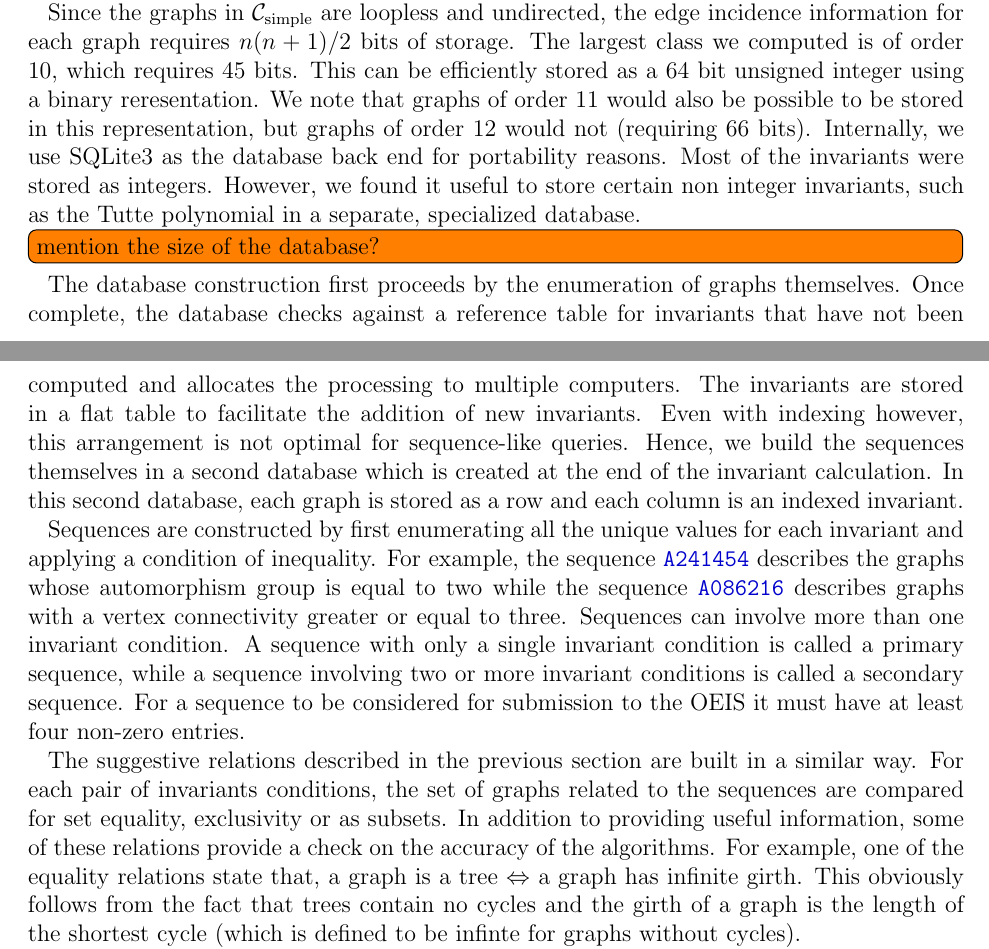
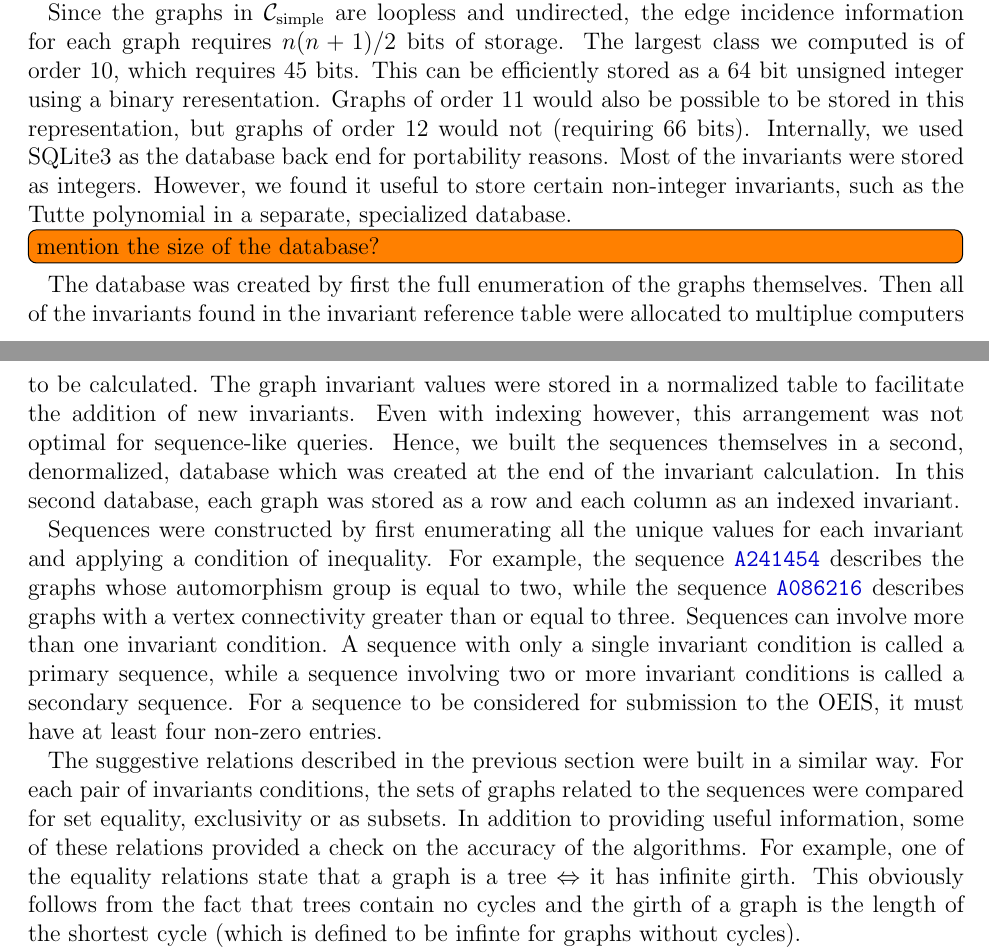
Before and after one commit to thoppe/Encyclopedia-of-Finite-Graphs, a LaTeX paper (report/report.tex): two parts of pages 3 and 4 of 12, joined at a grey line, cut so that both start at the same text. Compiled offline with pdfLaTeX.

Commit message:
Past/present consistency
I put past tense any time we talk about the methods, but present for anything that will be shown in the paper

```diff
--- a/report/report.tex
+++ b/report/report.tex
@@ -145,30 +149,33 @@ A full table of all sequences submitted to the OEIS can be found in Appendix \re
 Since the graphs in $\SIMPLECLASS$ are loopless and undirected, the edge incidence information for each graph requires $n(n+1)/2$ bits of storage.
 The largest class we computed is of order 10, which requires 45 bits.
 This can be efficiently stored as a 64 bit unsigned integer using a binary reresentation.
-We note that graphs of order 11 would also be possible to be stored in this representation, but graphs of order 12 would not (requiring 66 bits).
-Internally, we use SQLite3 as the database back end for portability reasons.
+Graphs of order 11 would also be possible to be stored in this representation, but graphs of order 12 would not (requiring 66 bits).
+Internally, we used SQLite3 as the database back end for portability reasons.
 Most of the invariants were stored as integers.
-However, we found it useful to store certain non integer invariants, such as the Tutte polynomial in a separate, specialized database.
+However, we found it useful to store certain non-integer invariants, such as the Tutte polynomial in a separate, specialized database. %not sure about the hyphenation rules but we have "non-zero" later, so I put a hyphen in non-integer
 \note{mention the size of the database?}
 
-The database construction first proceeds by the enumeration of graphs themselves.
-Once complete, the database checks against a reference table for invariants that have not been computed and allocates the processing to multiple computers.
-The invariants are stored in a flat table to facilitate the addition of new invariants.
-Even with indexing however, this arrangement is not optimal for sequence-like queries.
-Hence, we build the sequences themselves in a second database which is created at the end of the invariant calculation.
-In this second database, each graph is stored as a row and each column is an indexed invariant. % I don't think the phrase "indexed invariant" makes sense.
-% I would say "... and each column contains the value of a particular invariant for each graph. We place an index on each of the invariant columns to allow for fast querying, at the expense of disk space (which is readily available, and cheap).
+%The database construction first proceeds with the enumeration of graphs themselves.
+%Once complete, the database checks against a reference table for invariants that have not been computed and allocates the processing to multiple computers.
+The database was created by first the full enumeration of the graphs themselves.
+Then all of the invariants found in the invariant reference table were allocated to multiplue computers to be calculated.
+The graph invariant values were stored in a normalized table to facilitate the addition of new invariants.
+Even with indexing however, this arrangement was not optimal for sequence-like queries.
+Hence, we built the sequences themselves in a second, denormalized, database which was created at the end of the invariant calculation.
+In this second database, each graph was stored as a row and each column as an indexed invariant.
+% I don't think the phrase "indexed invariant" makes sense.
+% I would say "... and each column contained the value of a particular invariant for each graph. We placed an index on each of the invariant columns to allow for fast querying, at the expense of disk space (which was readily available, and cheap).
 
-Sequences are constructed by first enumerating all the unique values for each invariant and applying a condition of inequality.
-For example, the sequence \OEIS{A241454} describes the graphs whose automorphism group is equal to two while the sequence \OEIS{A086216} describes graphs with a vertex connectivity greater or equal to three.
+Sequences were constructed by first enumerating all the unique values for each invariant and applying a condition of inequality.
+For example, the sequence \OEIS{A241454} describes the graphs whose automorphism group is equal to two, while the sequence \OEIS{A086216} describes graphs with a vertex connectivity greater than or equal to three.
 Sequences can involve more than one invariant condition.
 A sequence with only a single invariant condition is called a primary sequence, while a sequence involving two or more invariant conditions is called a secondary sequence.
-For a sequence to be considered for submission to the OEIS it must have at least four non-zero entries.
+For a sequence to be considered for submission to the OEIS, it must have at least four non-zero entries.
 
-The suggestive relations described in the previous section are built in a similar way.
-For each pair of invariants conditions, the set of graphs related to the sequences are compared for set equality, exclusivity or as subsets.
-In addition to providing useful information, some of these relations provide a check on the accuracy of the algorithms.
-For example, one of the equality relations state that, a graph is a tree $\Leftrightarrow$ a graph has infinite girth.
+The suggestive relations described in the previous section were built in a similar way.
+For each pair of invariants conditions, the sets of graphs related to the sequences were compared for set equality, exclusivity or as subsets.
+In addition to providing useful information, some of these relations provided a check on the accuracy of the algorithms.
+For example, one of the equality relations state that a graph is a tree $\Leftrightarrow$ it has infinite girth.
 This obviously follows from the fact that trees contain no cycles and the girth of a graph is the length of the shortest cycle (which is defined to be infinte for graphs without cycles).
 
 \note{list some interesting relations}
```
Also changed, not shown: report/report.tex (24 more changed lines).
